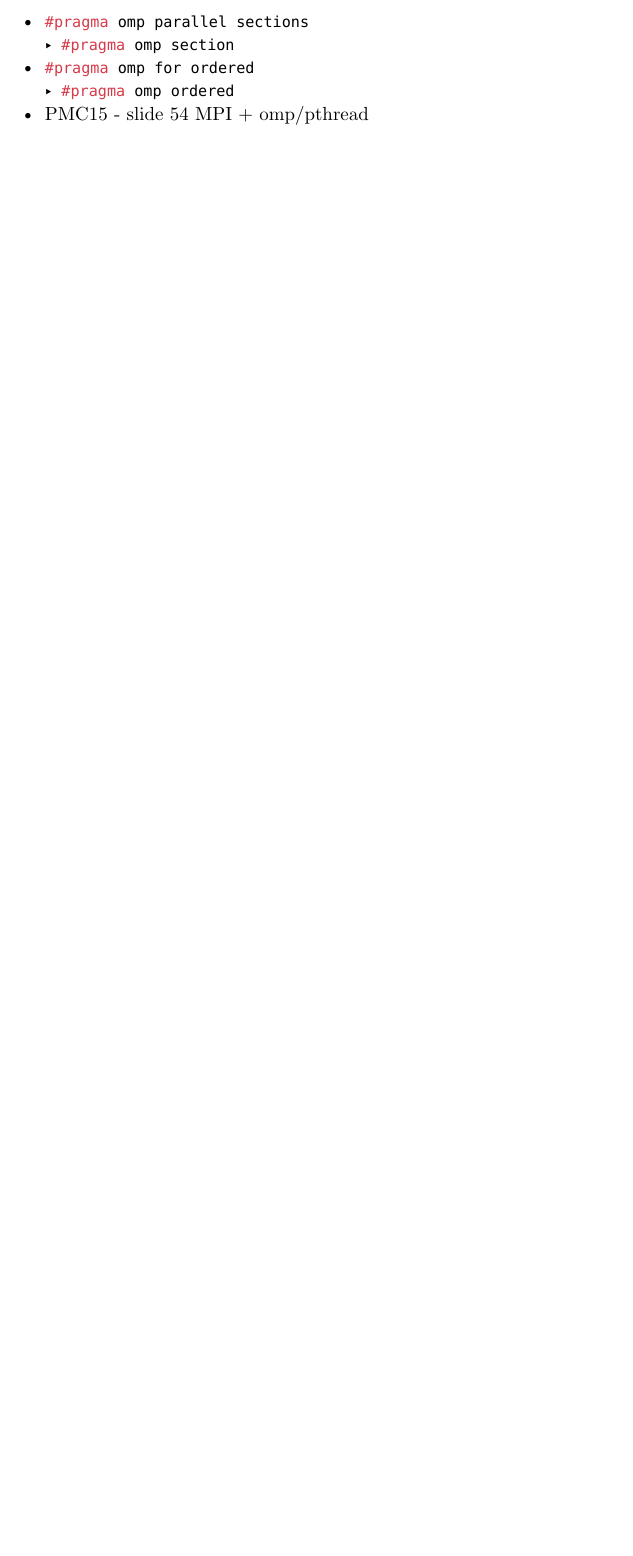
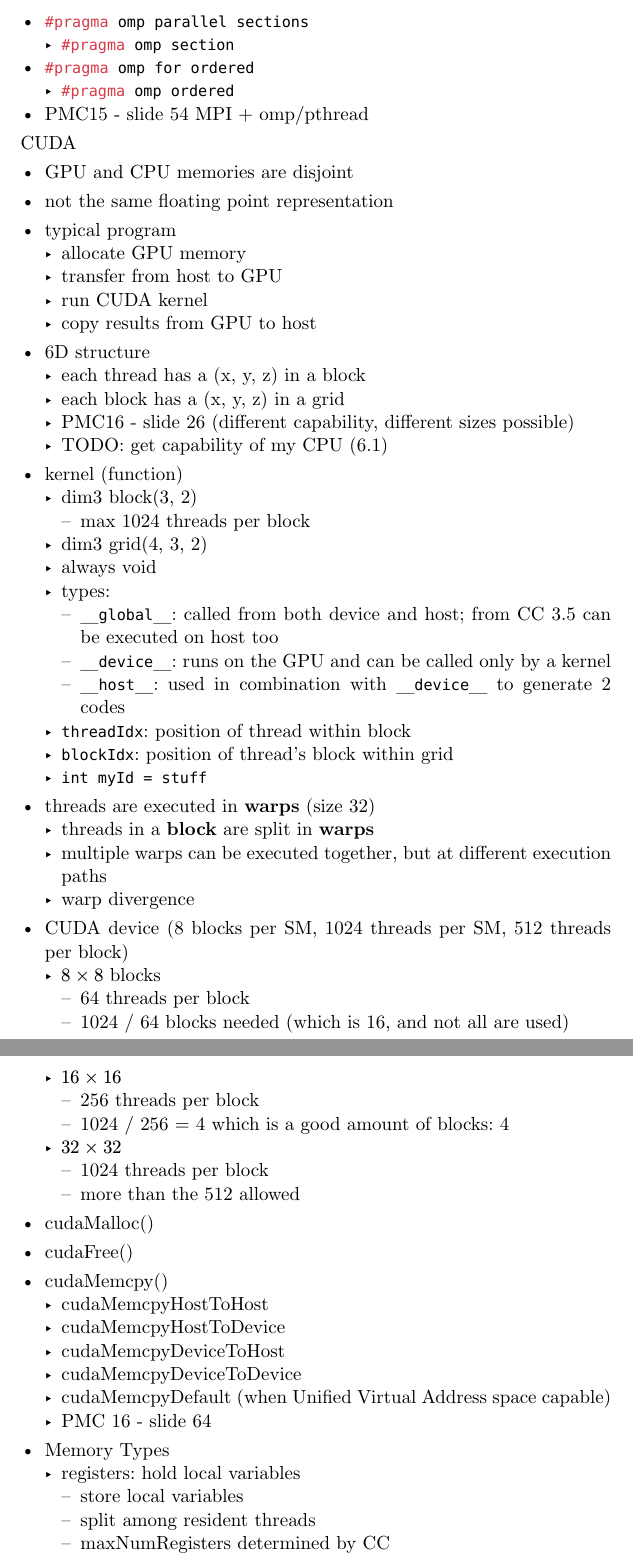
Before and after one commit to CuriousCI/wind, a Typst document (docs/docs.typ): part of page 7 of 8 before the commit and two parts of pages 7 and 8 of 10 after it, the two joined at a grey line, cut so that both start at the same text, the shorter picture padded with empty space. Compiled offline with Typst 0.15.

````diff
--- a/docs/docs.typ
+++ b/docs/docs.typ
@@ -215,3 +215,58 @@
 - ```c #pragma omp for ordered```
   - ```c #pragma omp ordered```
 - PMC15 - slide 54 MPI + omp/pthread
+
+CUDA
+- GPU and CPU memories are disjoint
+- not the same floating point representation
+- typical program
+  - allocate GPU memory
+  - transfer from host to GPU
+  - run CUDA kernel
+  - copy results from GPU to host
+- 6D structure
+  - each thread has a (x, y, z) in a block
+  - each block has a (x, y, z) in a grid
+  - PMC16 - slide 26 (different capability, different sizes possible)
+  - TODO: get capability of my CPU (6.1)
+- kernel (function)
+  - dim3 block(3, 2)
+    - max 1024 threads per block
+  - dim3 grid(4, 3, 2)
+  - always void
+  - types:
+    - `__global__`: called from both device and host; from CC 3.5 can be executed on host too
+    - `__device__`: runs on the GPU and can be called only by a kernel
+    - `__host__`: used in combination with `__device__` to generate 2 codes
+  - `threadIdx`: position of thread within block
+  - `blockIdx`: position of thread's block within grid
+  - `int myId = stuff`
+- threads are executed in *warps* (size 32)
+  - threads in a *block* are split in *warps*
+  - multiple warps can be executed together, but at different execution paths
+  - warp divergence
+
+- CUDA device (8 blocks per SM, 1024 threads per SM, 512 threads per block)
+  - $8 times 8$ blocks
+    - 64 threads per block
+    - 1024 / 64 blocks needed (which is 16, and not all are used)
+  - $16 times 16$
+    - 256 threads per block
+    - 1024 / 256 = 4 which is a good amount of blocks: 4
+  - $32 times 32$
+    - 1024 threads per block
+    - more than the 512 allowed
+- cudaMalloc()
+- cudaFree()
+- cudaMemcpy()
+  - cudaMemcpyHostToHost
+  - cudaMemcpyHostToDevice
+  - cudaMemcpyDeviceToHost
+  - cudaMemcpyDeviceToDevice
+  - cudaMemcpyDefault (when Unified Virtual Address space capable)
+  - PMC 16 - slide 64
+- Memory Types
+  - registers: hold local variables
+    - store local variables
+    - split among resident threads
+    - maxNumRegisters determined by CC // TODO: determin maxNumRegisters
@@ -217,0 +288 @@
+  - variable declaration:
````
Also changed, not shown: docs/docs.typ (36 more changed lines), 3 other files.
